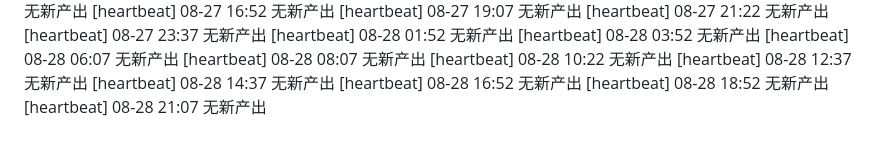
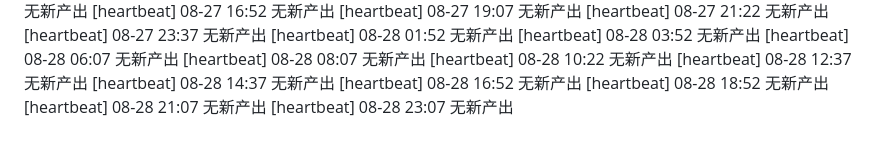
Before and after one commit to FOURTEEN1416/psd-framework, a Markdown page: reports/supervisor-log.md, the part around the change. Drawn GitHub-style.

Commit message:
chore(supervisor): 巡检 08-28 23:07 —— 日志更新

```diff
--- a/reports/supervisor-log.md
+++ b/reports/supervisor-log.md
@@ -82,3 +82,4 @@
 [heartbeat] 08-28 16:52 无新产出
 [heartbeat] 08-28 18:52 无新产出
 [heartbeat] 08-28 21:07 无新产出
+[heartbeat] 08-28 23:07 无新产出
```
